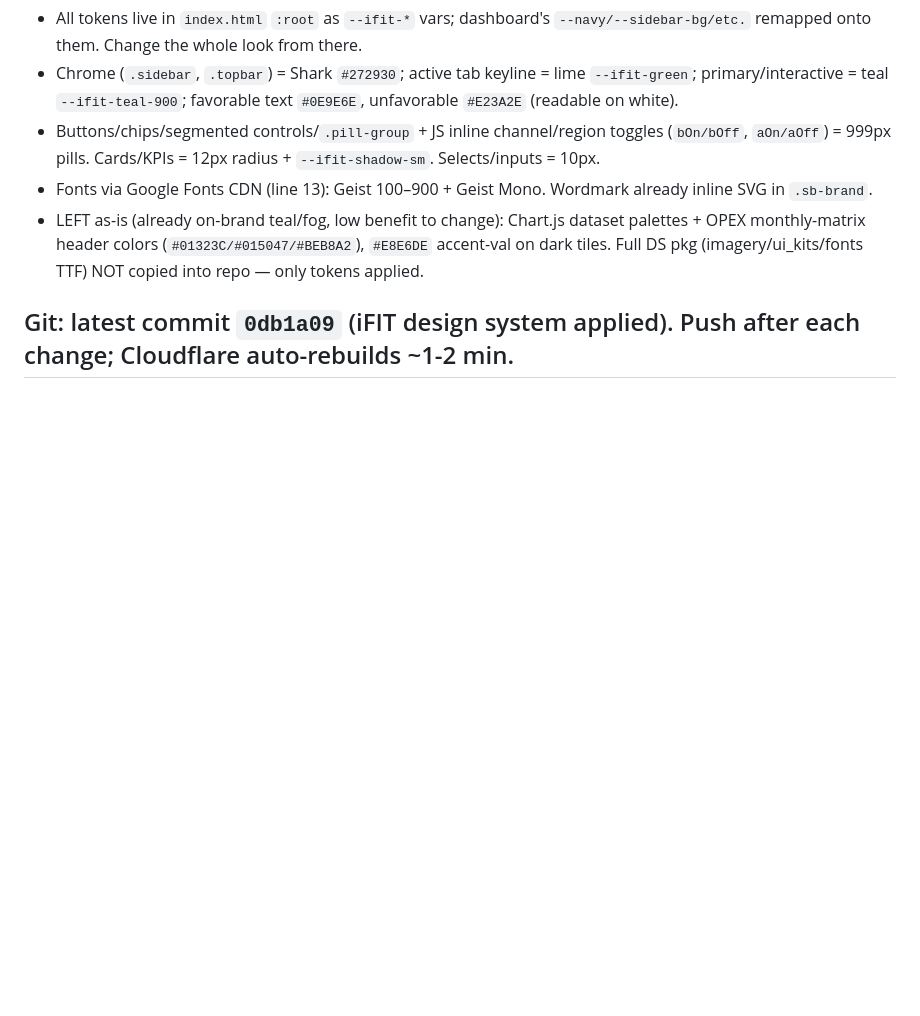
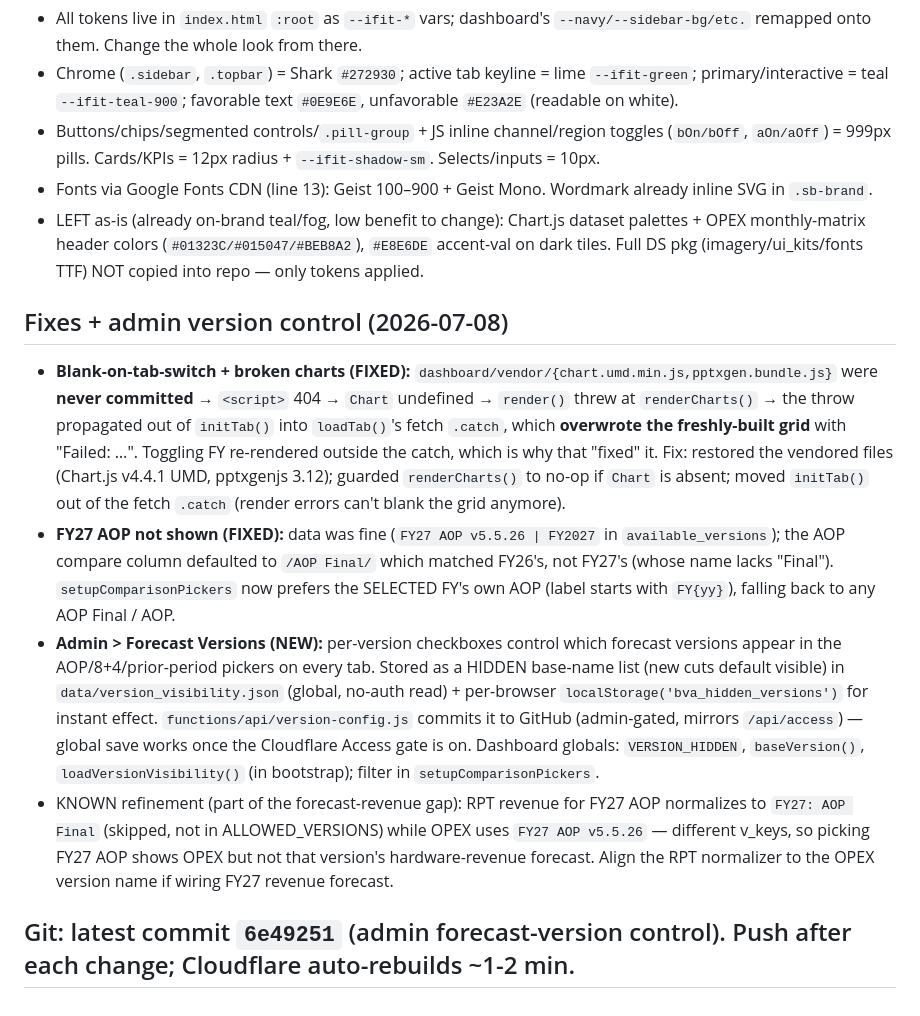
Before and after one commit to chandlerharris-alt/bva-marketing-dashboard, a Markdown page: BUILD_STATE.md, the part around the change. Drawn GitHub-style; blank space fills up the shorter version.

Commit message:
BUILD_STATE: document blank-bug/charts/FY27-AOP fixes + admin version control

```diff
--- a/BUILD_STATE.md
+++ b/BUILD_STATE.md
@@ -59,4 +59,10 @@ Source pkg: `Downloads/iFIT Design System.zip` (Shark #272930 dominant, Electric
 - Fonts via Google Fonts CDN (line 13): Geist 100–900 + Geist Mono. Wordmark already inline SVG in `.sb-brand`.
 - LEFT as-is (already on-brand teal/fog, low benefit to change): Chart.js dataset palettes + OPEX monthly-matrix header colors (`#01323C/#015047/#BEB8A2`), `#E8E6DE` accent-val on dark tiles. Full DS pkg (imagery/ui_kits/fonts TTF) NOT copied into repo — only tokens applied.
 
-## Git: latest commit `0db1a09` (iFIT design system applied). Push after each change; Cloudflare auto-rebuilds ~1-2 min.
+## Fixes + admin version control (2026-07-08)
+- **Blank-on-tab-switch + broken charts (FIXED):** `dashboard/vendor/{chart.umd.min.js,pptxgen.bundle.js}` were **never committed** → `<script>` 404 → `Chart` undefined → `render()` threw at `renderCharts()` → the throw propagated out of `initTab()` into `loadTab()`'s fetch `.catch`, which **overwrote the freshly-built grid** with "Failed: …". Toggling FY re-rendered outside the catch, which is why that "fixed" it. Fix: restored the vendored files (Chart.js v4.4.1 UMD, pptxgenjs 3.12); guarded `renderCharts()` to no-op if `Chart` is absent; moved `initTab()` out of the fetch `.catch` (render errors can't blank the grid anymore).
+- **FY27 AOP not shown (FIXED):** data was fine (`FY27 AOP v5.5.26 | FY2027` in `available_versions`); the AOP compare column defaulted to `/AOP Final/` which matched FY26's, not FY27's (whose name lacks "Final"). `setupComparisonPickers` now prefers the SELECTED FY's own AOP (label starts with `FY{yy}`), falling back to any AOP Final / AOP.
+- **Admin > Forecast Versions (NEW):** per-version checkboxes control which forecast versions appear in the AOP/8+4/prior-period pickers on every tab. Stored as a HIDDEN base-name list (new cuts default visible) in `data/version_visibility.json` (global, no-auth read) + per-browser `localStorage('bva_hidden_versions')` for instant effect. `functions/api/version-config.js` commits it to GitHub (admin-gated, mirrors `/api/access`) — global save works once the Cloudflare Access gate is on. Dashboard globals: `VERSION_HIDDEN`, `baseVersion()`, `loadVersionVisibility()` (in bootstrap); filter in `setupComparisonPickers`.
+- KNOWN refinement (part of the forecast-revenue gap): RPT revenue for FY27 AOP normalizes to `FY27: AOP Final` (skipped, not in ALLOWED_VERSIONS) while OPEX uses `FY27 AOP v5.5.26` — different v_keys, so picking FY27 AOP shows OPEX but not that version's hardware-revenue forecast. Align the RPT normalizer to the OPEX version name if wiring FY27 revenue forecast.
+
+## Git: latest commit `6e49251` (admin forecast-version control). Push after each change; Cloudflare auto-rebuilds ~1-2 min.
```
